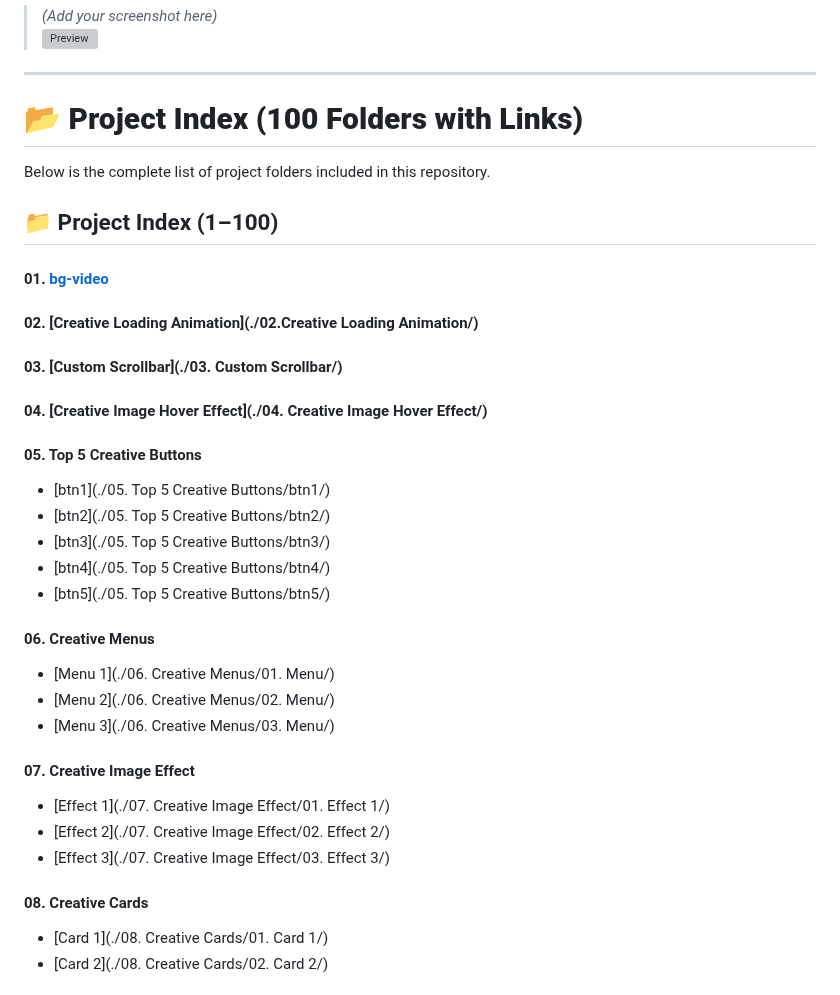
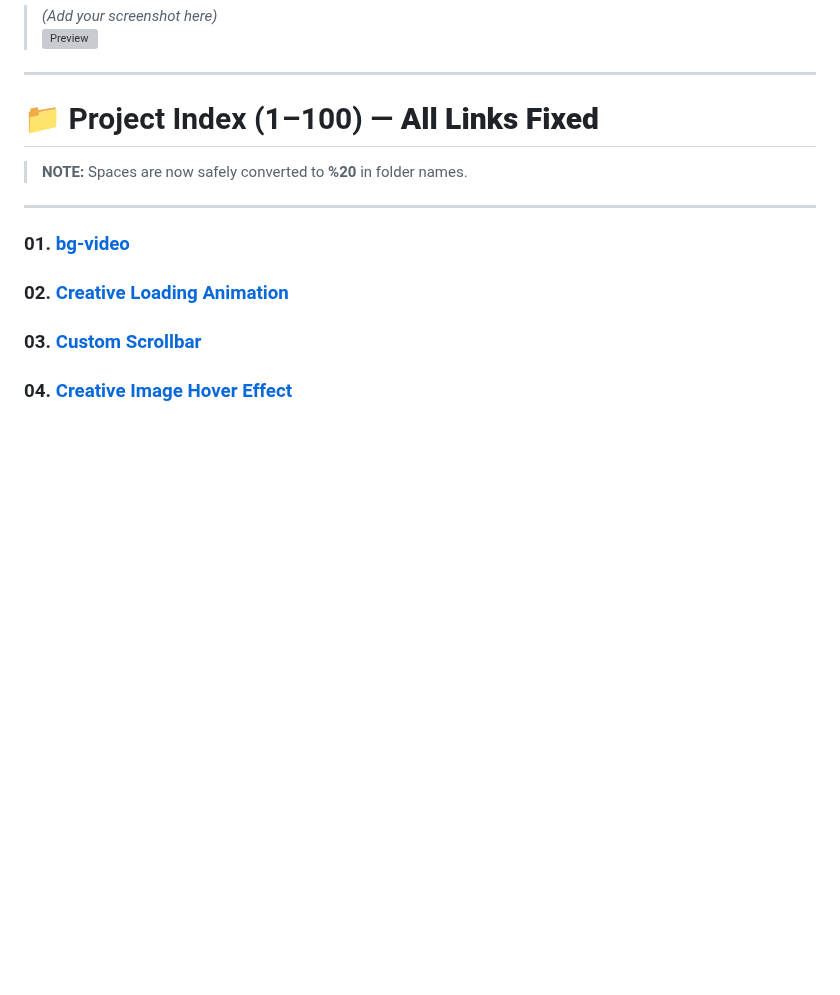
Before and after one commit to Pro-Bandey/100-Projects, a Markdown page: README.md, the part around one of its changes. Drawn GitHub-style; blank space fills up the shorter version; grey boxes are pictures that could not be loaded.

Commit message:
Fix links and format in project index
Updated project index to fix links and improve formatting.

```diff
--- a/README.md
+++ b/README.md
@@ -26,34 +26,17 @@ https://pro-bandey.github.io/100-Projects/
 
 ---
 
-# 📂 **Project Index (100 Folders with Links)**
+# 📁 Project Index (1–100) — **All Links Fixed**
 
-Below is the complete list of project folders included in this repository.
-## 📁 Project Index (1–100)
+> **NOTE:** Spaces are now safely converted to **%20** in folder names.
 
-#### 01. [bg-video](./01.bg-video/)
-#### 02. [Creative Loading Animation](./02.Creative Loading Animation/)
-#### 03. [Custom Scrollbar](./03. Custom Scrollbar/)
-#### 04. [Creative Image Hover Effect](./04. Creative Image Hover Effect/)
+---
 
-#### 05. Top 5 Creative Buttons
-- [btn1](./05. Top 5 Creative Buttons/btn1/)
-- [btn2](./05. Top 5 Creative Buttons/btn2/)
-- [btn3](./05. Top 5 Creative Buttons/btn3/)
-- [btn4](./05. Top 5 Creative Buttons/btn4/)
-- [btn5](./05. Top 5 Creative Buttons/btn5/)
+### 01. [bg-video](./01.bg-video/)
 
-#### 06. Creative Menus
-- [Menu 1](./06. Creative Menus/01. Menu/)
-- [Menu 2](./06. Creative Menus/02. Menu/)
-- [Menu 3](./06. Creative Menus/03. Menu/)
+### 02. [Creative Loading Animation](./02.Creative%20Loading%20Animation/)
 
-#### 07. Creative Image Effect
-- [Effect 1](./07. Creative Image Effect/01. Effect 1/)
-- [Effect 2](./07. Creative Image Effect/02. Effect 2/)
-- [Effect 3](./07. Creative Image Effect/03. Effect 3/)
+### 03. [Custom Scrollbar](./03.%20Custom%20Scrollbar/)
 
-#### 08. Creative Cards
-- [Card 1](./08. Creative Cards/01. Card 1/)
-- [Card 2](./08. Creative Cards/02. Card 2/)
+### 04. [Creative Image Hover Effect](./04.%20Creative%20Image%20Hover%20Effect/)
 
```
Also changed, not shown: other parts of README.md (+208 -92 lines).
